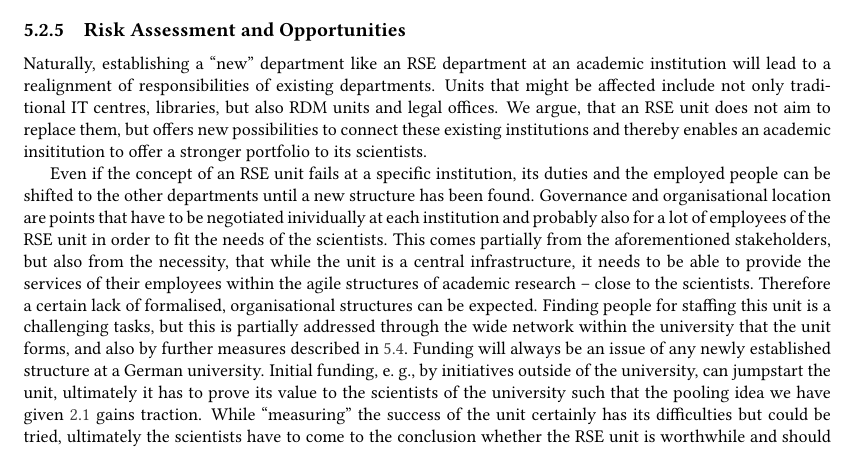
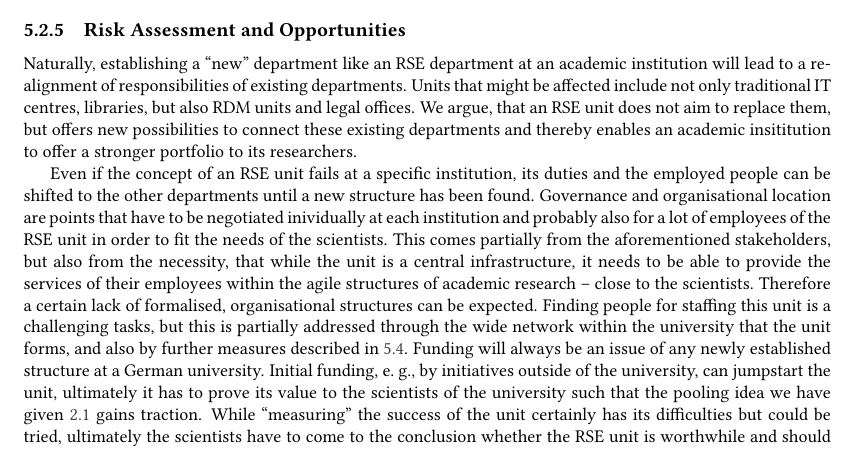
Before and after one commit to DE-RSE/2023_paper-RSE-groups, a LaTeX document (paper.tex): part of page 12 of 17, cut so that both start at the same text. Compiled offline with pdfLaTeX; a LaTeX package or settings file that is missing is left out.

Commit message:
Update paper.tex
Co-authored-by: Magnus Hagdorn <magnus.hagdorn@charite.de>

```diff
--- a/paper.tex
+++ b/paper.tex
@@ -628,7 +628,7 @@ In addition, SIS offers services in the areas of data science, machine learning,
 \subsubsection{Risk Assessment and Opportunities}
 Naturally, establishing a “new” department like an RSE department at an academic institution will lead to a realignment of responsibilities of existing departments.
 Units that might be affected include not only traditional IT centres, libraries, but also RDM units and legal offices.
-We argue, that an RSE unit does not aim to replace them, but offers new possibilities to connect these existing institutions and thereby enables an academic insititution to offer a stronger portfolio to its scientists.
+We argue, that an RSE unit does not aim to replace them, but offers new possibilities to connect these existing departments and thereby enables an academic insititution to offer a stronger portfolio to its researchers.
 
 Even if the concept of an RSE unit fails at a specific institution, its duties and the employed people can be shifted to the other departments until a new structure has been found.
 Governance and organisational location are points that have to be negotiated inividually at each institution and probably also for a lot of employees of the RSE unit in order to fit the needs of the scientists.
```
